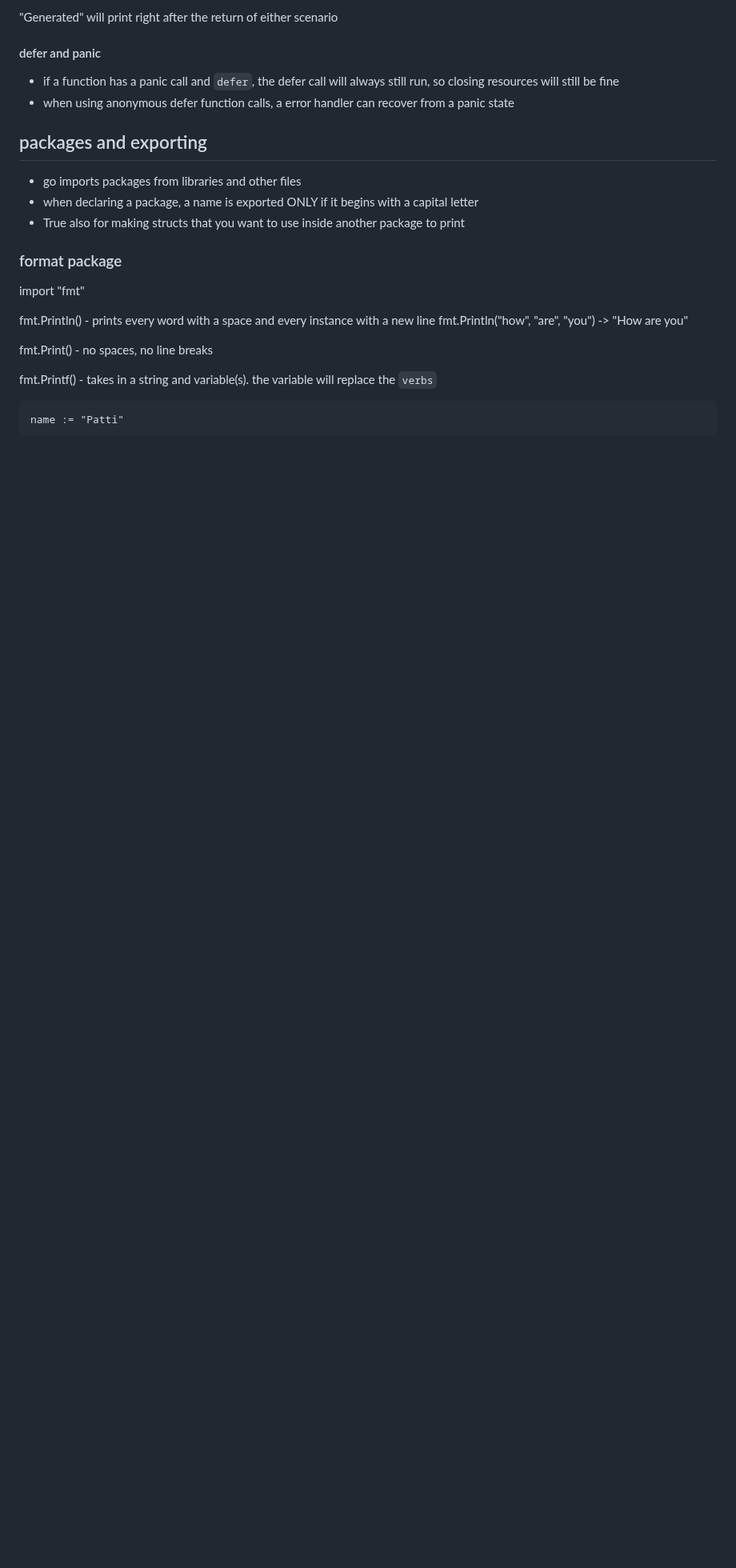
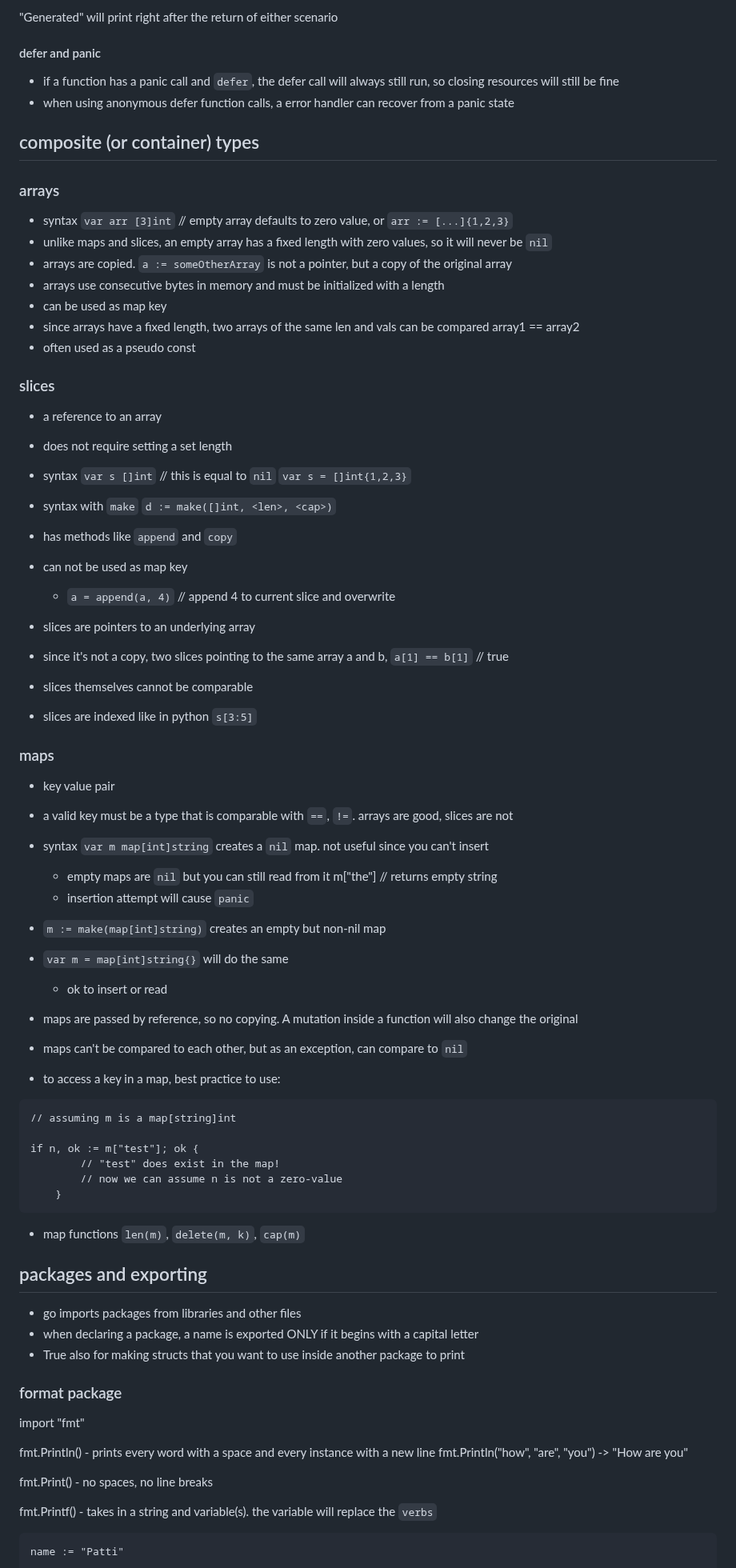
Before and after one commit to h15200/notes, a Markdown page: go.md, the part around one of its changes. Shown at 80% size. Drawn GitHub-style; blank space fills up the shorter version.

Commit message:
feat: go slices, arrays, maps

````diff
--- a/go.md
+++ b/go.md
@@ -245,6 +244,66 @@ func main() {
 - if a function has a panic call and `defer`, the defer call will always still run, so closing resources will still be fine
 - when using anonymous defer function calls, a error handler can recover from a panic state
 
+## composite (or container) types
+
+### arrays
+
+- syntax `var arr [3]int` // empty array defaults to zero value, or `arr := [...]{1,2,3}`
+- unlike maps and slices, an empty array has a fixed length with zero values, so it will
+  never be `nil`
+- arrays are copied. `a := someOtherArray` is not a pointer, but a copy of
+  the original array
+- arrays use consecutive bytes in memory and must be initialized with a length
+- can be used as map key
+- since arrays have a fixed length, two arrays of the same len and vals
+  can be compared array1 == array2
+- often used as a pseudo const
+
+### slices
+
+- a reference to an array
+- does not require setting a set length
+- syntax `var s []int` // this is equal to `nil`
+  `var s = []int{1,2,3}`
+- syntax with `make` `d := make([]int, <len>, <cap>)`
+- has methods like `append` and `copy`
+- can not be used as map key
+
+  - `a = append(a, 4)` // append 4 to current slice and overwrite
+
+- slices are pointers to an underlying array
+- since it's not a copy, two slices pointing to the same array a and b, `a[1] == b[1]` // true
+- slices themselves cannot be comparable
+- slices are indexed like in python `s[3:5]`
+
+### maps
+
+- key value pair
+- a valid key must be a type that is comparable with `==`, `!=`. arrays are good, slices are not
+
+- syntax `var m map[int]string` creates a `nil` map. not useful since you can't insert
+  - empty maps are `nil` but you can still read from it m["the"] // returns empty string
+  - insertion attempt will cause `panic`
+- `m := make(map[int]string)` creates an empty but non-nil map
+- `var m = map[int]string{}` will do the same
+  - ok to insert or read
+- maps are passed by reference, so no copying. A mutation inside a function
+  will also change the original
+- maps can't be compared to each other, but as an exception, can compare to `nil`
+
+- to access a key in a map, best practice to use:
+
+```
+// assuming m is a map[string]int
+
+if n, ok := m["test"]; ok {
+        // "test" does exist in the map!
+        // now we can assume n is not a zero-value
+    }
+```
+
+- map functions `len(m)`, `delete(m, k)`, `cap(m)`
+
 ## packages and exporting
 
 - go imports packages from libraries and other files
````
Also changed, not shown: other parts of go.md (+3 -4 lines).
